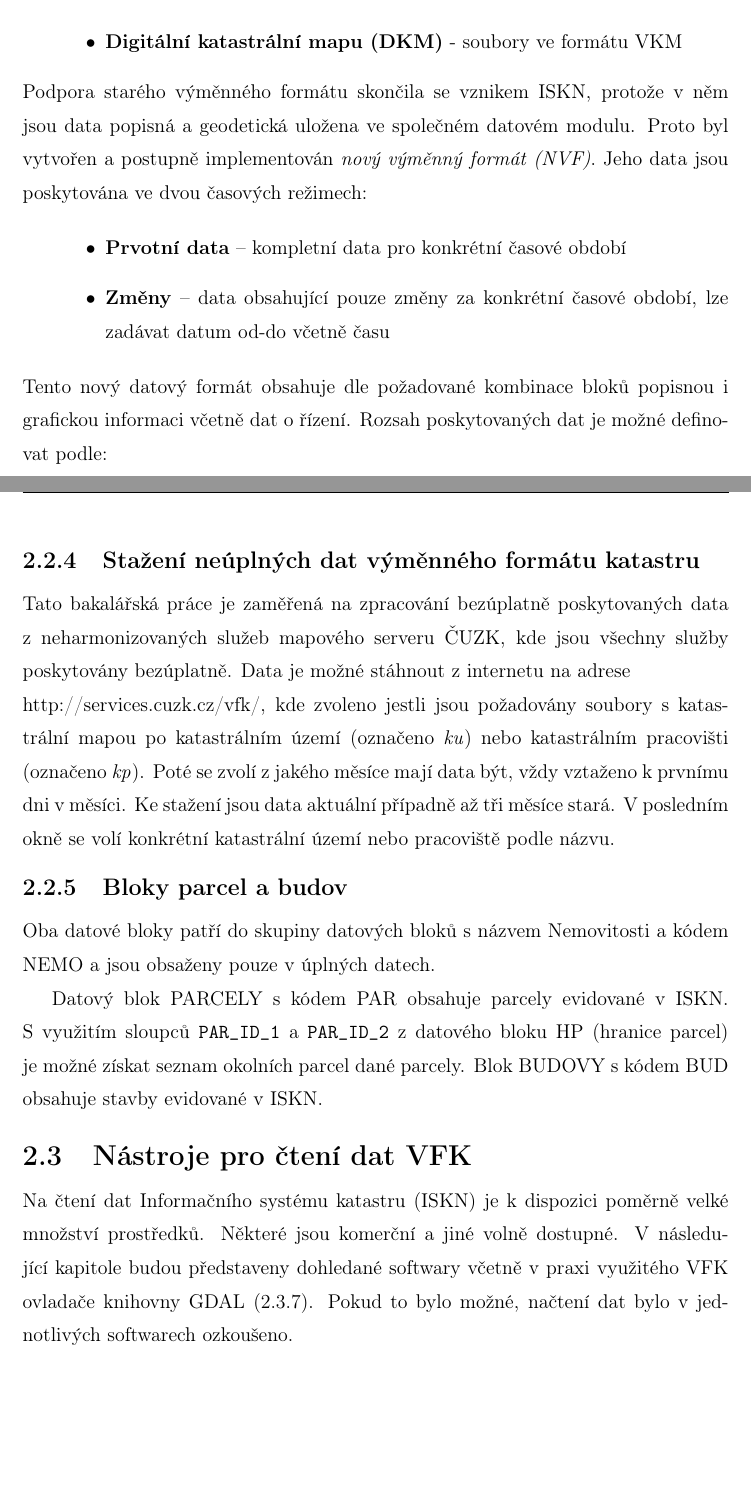
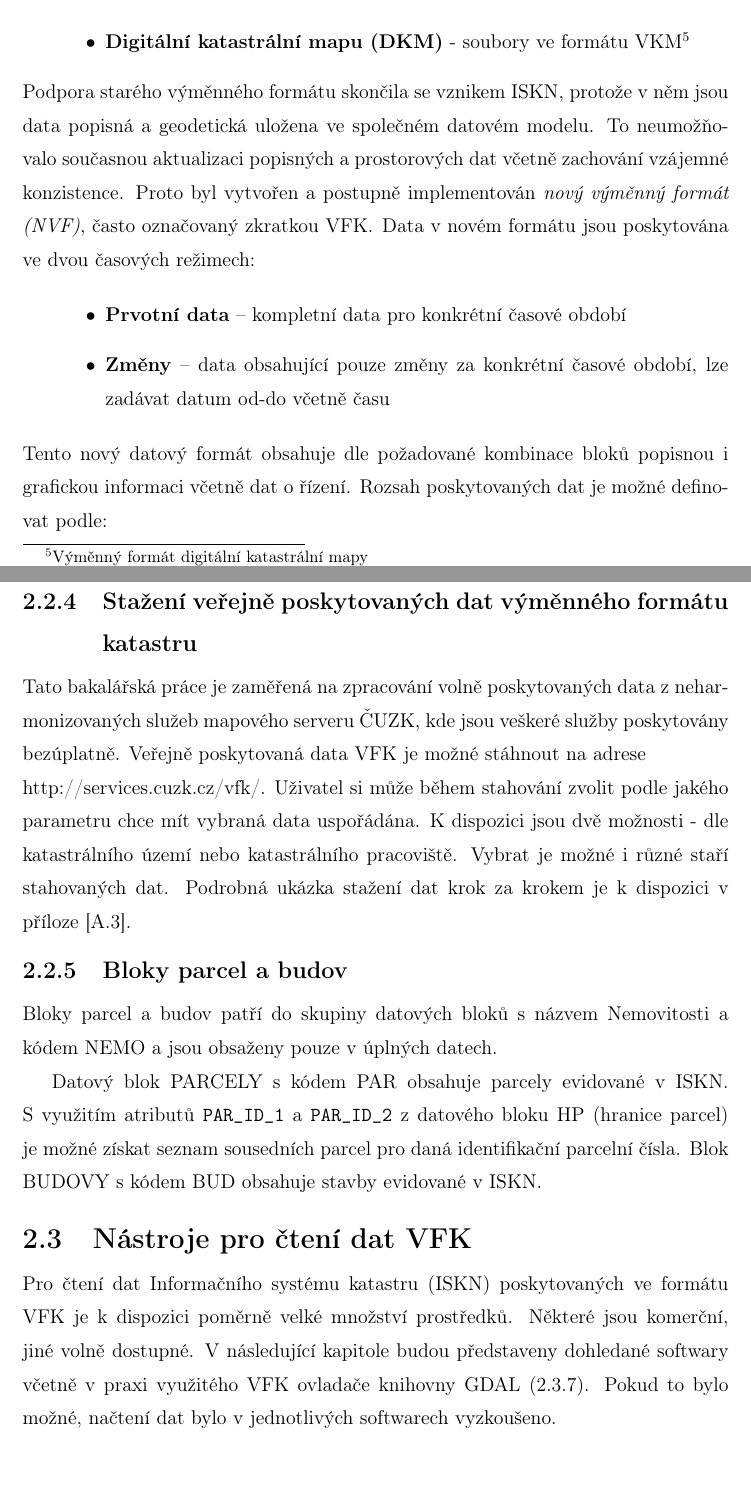
Before and after one commit to ctu-geoforall-lab-projects/bp-kettner-2018, a LaTeX thesis (text/lukas-kettner-bp-2018.tex, which reads text/2-teorie.tex): two parts of pages 14 and 18 of 50, joined at a grey line, cut at the place of the change, the shorter picture padded with empty space. Compiled offline with pdfLaTeX.

Commit message:
teorie-oprava připomínek

```diff
--- a/text/2-teorie.tex
+++ b/text/2-teorie.tex
@@ -96,15 +98,17 @@ Výměnný formát před vznikem \zk{ISKN} byl označován jako \textit{starý
 \begin{itemize}[leftmargin=50pt]
 	\item \textbf{Soubor popisných informací (SPI)} - informace o parcelách, vlastnících, nabývacích titulech
 	\item \textbf{Soubor geodetických informací (SGI)} - informace o poloze nemovitosti
-	\item \textbf{Digitální katastrální mapu (DKM)} - soubory ve formátu VKM
+	\item \textbf{Digitální katastrální mapu (DKM)} - soubory ve formátu VKM\footnote{Výměnný formát digitální katastrální mapy}
 \end{itemize}
 %zdroj: http://www.cuzk.cz/Katastr-nemovitosti/Poskytovani-udaju-z-KN/Vymenny-format-KN/Vymenny-format-KN-pred-ISKN.aspx
 Podpora starého výměnného formátu skončila se vznikem \zk{ISKN},
 protože v něm jsou data popisná a geodetická uložena ve společném
 %% ML: modelu?
+%% LK: modelu, opraveno
 %% ML: otazka: proc to vadilo?
-datovém modulu. Proto byl vytvořen a postupně implementován
-\textit{nový výměnný formát (NVF)}. Jeho data jsou poskytována ve dvou
+%% LK: doplneno
+datovém modelu. To neumožňovalo současnou aktualizaci popisných a prostorových dat včetně zachování vzájemné konzistence. Proto byl vytvořen a postupně implementován
+\textit{nový výměnný formát (NVF)}, často označovaný zkratkou \zk{VFK}. Data v novém formátu jsou poskytována ve dvou
 časových režimech:
 
 \begin{itemize}[leftmargin=50pt]
@@ -252,49 +262,54 @@ které tvoří katastrální mapu. Skupina datových bloků \zk{BPEJ}
 obsahuje hranice a označení bonitované půdně ekologické jednotky,
 která je základní mapovací a oceňovací jednotkou zemědělské půdy.
 %% ML: navrhuji: neuplnych -> verejne poskytovanych
-\subsection{Stažení neúplných dat výměnného formátu katastru}
+%% LK: ok
+\subsection{Stažení veřejně poskytovaných dat výměnného formátu katastru}
 %% ML: ve vete se objevuje dvakrat bezuplatne
-Tato bakalářská práce je zaměřená na zpracování bezúplatně
+Tato bakalářská práce je zaměřená na zpracování volně
 poskytovaných data z~neharmonizovaných služeb mapového serveru
-\zk{ČUZK}, kde jsou všechny služby poskytovány bezúplatně. Data je
-možné stáhnout z internetu na adrese \\
-\href{http://services.cuzk.cz/vfk/}{http://services.cuzk.cz/vfk/}, kde
+\zk{ČUZK}, kde jsou veškeré služby poskytovány bezúplatně. Veřejně poskytovaná data \zk{VFK} je
+možné stáhnout na adrese \\
+\href{http://services.cuzk.cz/vfk/}{http://services.cuzk.cz/vfk/}. Uživatel
 %% ML: zkuste prepsat, veta nezni dobre
- zvoleno jestli jsou požadovány soubory s katastrální mapou po
- katastrálním území (označeno \textit{ku}) nebo katastrálním
+ si může během stahování zvolit podle jakého parametru chce mít vybraná data uspořádána.
+ K dispozici jsou dvě možnosti - dle katastrálního území nebo katastrálního
 %% ML: Dalsi veta zni opet divne, prepsat
-pracovišti (označeno \textit{kp}). Poté se zvolí z jakého měsíce mají
-data být, vždy vztaženo k prvnímu dni v měsíci. Ke stažení jsou data
+pracoviště. Vybrat je možné i různé staří stahovaných dat.
+Podrobná ukázka stažení dat krok za krokem je k dispozici v příloze [\ref{sec:stazeni_dat_ukazka}].
 %% ML: okne?
-aktuální případně až tři měsíce stará. V posledním okně se volí
-konkrétní katastrální území nebo pracoviště podle názvu.
+%% LK: veta odstranena a radsi jsem pridal do prilohy ukazku stazeni dat,
+%% zda se mi nazornejsi nez slozity popis
 %http://freegis.fsv.cvut.cz/gwiki/V%C3%BDm%C4%9Bnn%C3%BD_form%C3%A1t_ISKN
 \subsection{Bloky parcel a budov}
 \label{subsec:bloky_par_bud}
 %% ML: dvakrat ve vete: datove bloky, prepsat
-Oba datové bloky patří do skupiny datových bloků s názvem Nemovitosti
+%% LK: opraveno, zmenen zacatek vety
+Bloky parcel a budov patří do skupiny datových bloků s názvem Nemovitosti
 a kódem NEMO a jsou obsaženy pouze v úplných datech.
 
 Datový blok PARCELY s kódem PAR obsahuje parcely evidované v
 %% ML: sloupcu -> atributu ?
-\zk{ISKN}. S~využitím sloupců \verb|PAR_ID_1| a \verb|PAR_ID_2| z
+%% LK: ano
+\zk{ISKN}. S~využitím atributů \verb|PAR_ID_1| a \verb|PAR_ID_2| z
 %% ML: ve vete se objevuje prilis mnohokrat slovo 'parcela'
 %% ML: okolnich -> sousednich
 %% ML: pokud mate nekde souvisejici diagram, tak chybi odkaz
-datového bloku HP (hranice parcel) je možné získat seznam okolních
-parcel dané parcely. Blok BUDOVY s kódem BUD obsahuje stavby evidované
+datového bloku HP (hranice parcel) je možné získat seznam sousedních
+parcel pro daná identifikační parcelní čísla. Blok BUDOVY s kódem BUD obsahuje stavby evidované
 v \zk{ISKN}.
 
 \section{Nástroje pro čtení dat VFK}
 %% ML: Na -> Pro
 %% ML: dat ... poskytovanych ve formatu VFK
-Na čtení dat Informačního systému katastru (\zk{ISKN}) je k dispozici
-poměrně velké množství prostředků. Některé jsou komerční a jiné volně
+%% LK: opraveno
+Pro čtení dat Informačního systému katastru (\zk{ISKN}) poskytovaných ve formátu \zk{VFK} je k dispozici
+poměrně velké množství prostředků. Některé jsou komerční, jiné volně
 dostupné. V následující kapitole budou představeny dohledané softwary
 včetně v praxi využitého VFK ovladače knihovny GDAL
 (\ref{subsec:gdal_vfk}). Pokud to bylo možné, načtení dat bylo v
 %% ML: vyzkoseno
-jednotlivých softwarech ozkoušeno.
+%% LK: opraveno
+jednotlivých softwarech vyzkoušeno.
 \subsection{GISOFT}
 Jedná se o komerční modul od společnosti GISoft ve spolupráci se
 společností Bentley Systems pro MicroStation. Modul umožňuje import
```
Also changed, not shown: text/2-teorie.tex (88 more changed lines).
